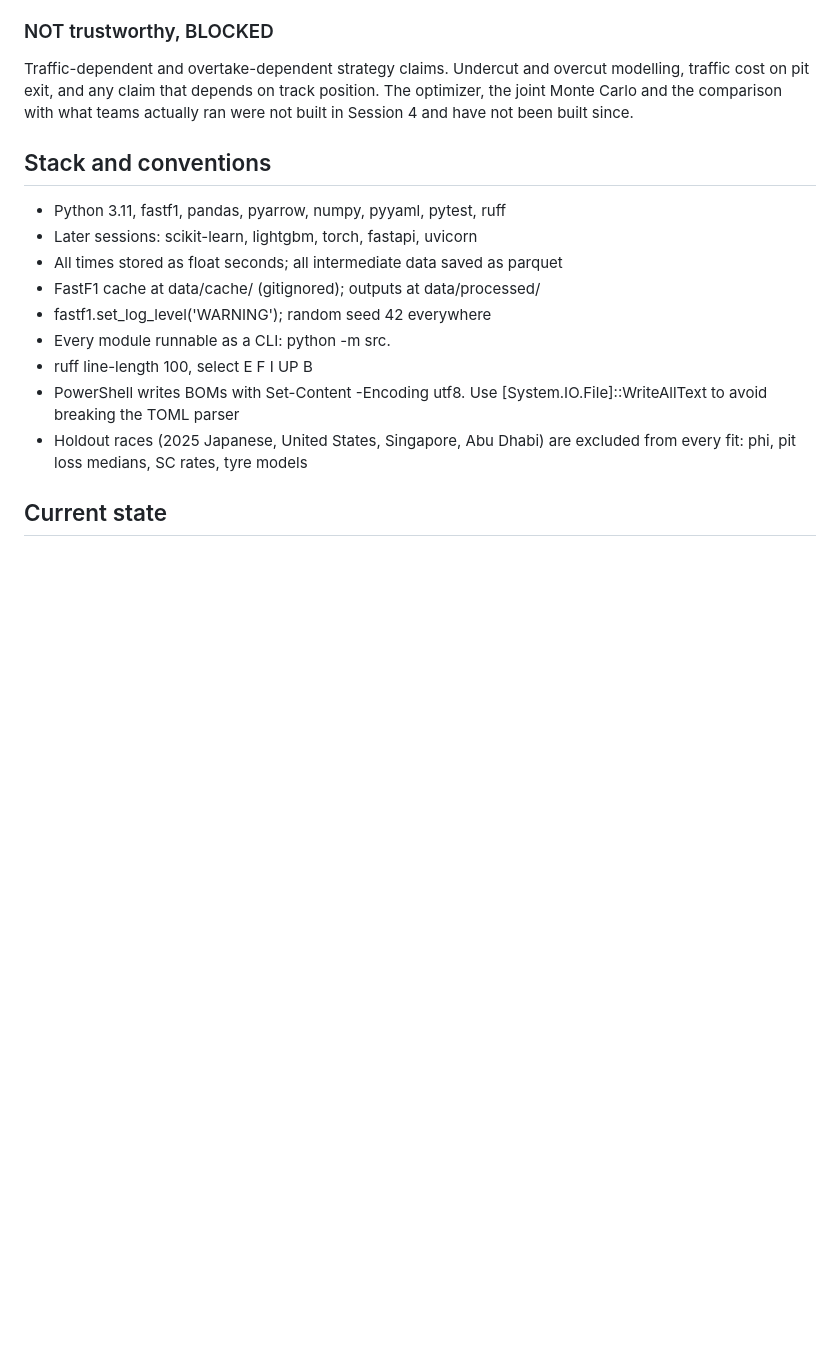
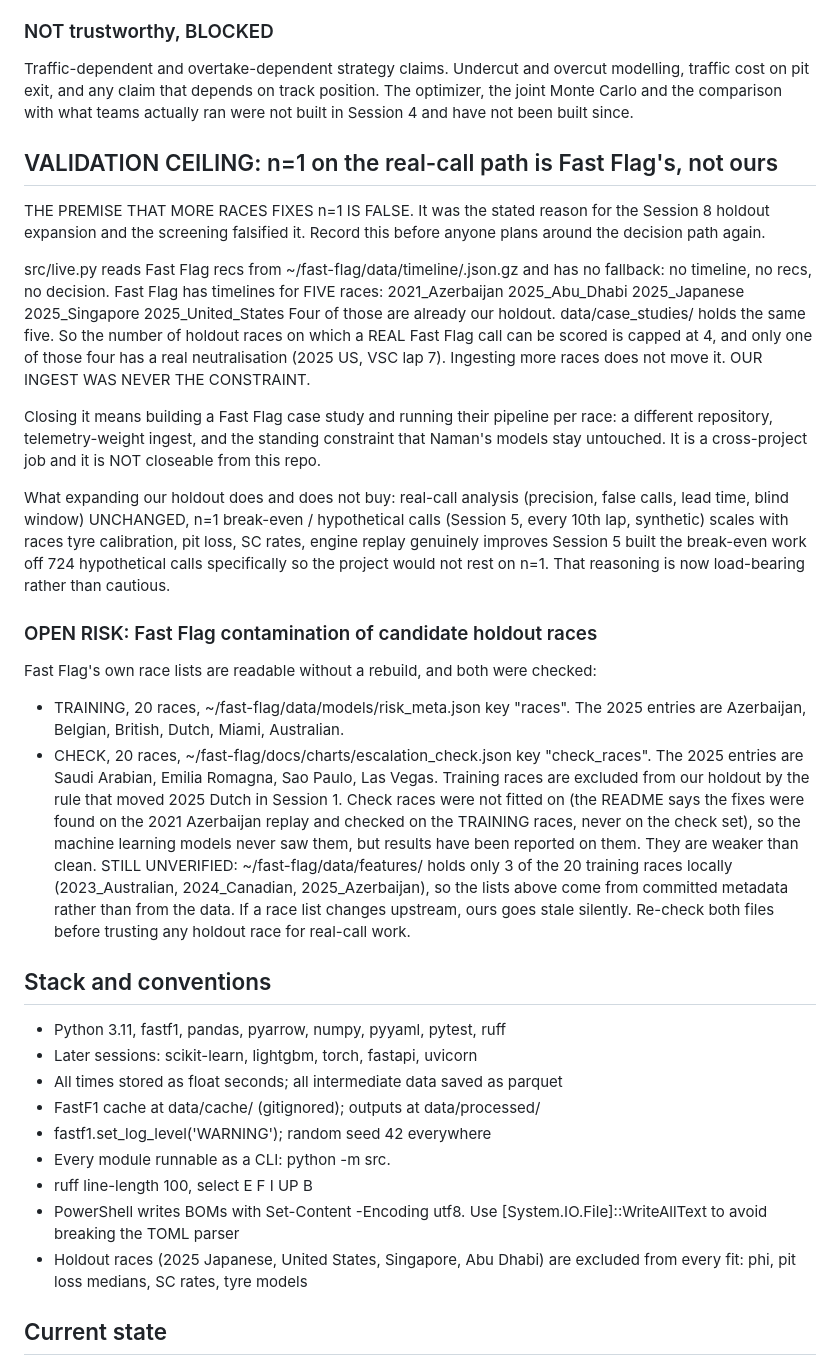
Before and after one commit to RealPlayz16/f1-strategy, a Markdown page: HANDOFF.md, the part around the change. GitHub-like rendering; blank space fills up the shorter version.

Commit message:
Session 8: record the Fast Flag validation ceiling, in HANDOFF and the README
The premise behind the Session 8 holdout expansion was false and the screening
falsified it. n=1 on the real-call path is capped by Fast Flag's timeline
coverage, not by our ingest. src/live.py has no fallback: no timeline, no recs,
no decision. Fast Flag has five timelines and four are already our holdout, so
the count of holdout races carrying a real scoreable call is 4, with one real
neutralisation among them, and ingesting races does not move it. Closing it is a
cross-project job in Naman's repository and is not closeable from here.

HANDOFF gets a top-level VALIDATION CEILING section next to ENGINE LIMITATION,
including what expanding the holdout does buy (hypothetical calls, tyre
calibration, pit loss, SC rates, engine replay) and what it does not.

README frames it as a structural property rather than an oversight: you inherit
your dependency's coverage as your own evidence ceiling, and no work on your
side of the boundary moves it. Found by checking what the upstream had on disk
instead of assuming our pipeline was the constraint, an assumption that had
survived three sessions unexamined.

OPEN RISK recorded, not treated as clean: Fast Flag contamination of candidate
holdout races. Both upstream lists are readable without a rebuild and both were
checked. Training (risk_meta.json, 20 races) includes 2025 Azerbaijan, Belgian,
Miami, British, Dutch, Australian. The check set (escalation_check.json, 20
races) includes 2025 Saudi Arabian, Emilia Romagna, Sao Paulo, Las Vegas. Only
3 of the 20 training races are present locally under data/features, so both
lists come from committed metadata rather than from data, and they go stale
silently if the upstream changes.

Co-Authored-By: Claude Opus 5 <noreply@anthropic.com>

```diff
--- a/HANDOFF.md
+++ b/HANDOFF.md
@@ -118,6 +118,46 @@ Traffic-dependent and overtake-dependent strategy claims. Undercut and overcut m
 traffic cost on pit exit, and any claim that depends on track position. The optimizer, the
 joint Monte Carlo and the comparison with what teams actually ran were not built in Session 4
 and have not been built since.
+
+## VALIDATION CEILING: n=1 on the real-call path is Fast Flag's, not ours
+
+THE PREMISE THAT MORE RACES FIXES n=1 IS FALSE. It was the stated reason for the Session 8
+holdout expansion and the screening falsified it. Record this before anyone plans around the
+decision path again.
+
+src/live.py reads Fast Flag recs from ~/fast-flag/data/timeline/<race>.json.gz and has no
+fallback: no timeline, no recs, no decision. Fast Flag has timelines for FIVE races:
+    2021_Azerbaijan   2025_Abu_Dhabi   2025_Japanese   2025_Singapore   2025_United_States
+Four of those are already our holdout. data/case_studies/ holds the same five. So the number
+of holdout races on which a REAL Fast Flag call can be scored is capped at 4, and only one of
+those four has a real neutralisation (2025 US, VSC lap 7). Ingesting more races does not move
+it. OUR INGEST WAS NEVER THE CONSTRAINT.
+
+Closing it means building a Fast Flag case study and running their pipeline per race: a
+different repository, telemetry-weight ingest, and the standing constraint that Naman's
+models stay untouched. It is a cross-project job and it is NOT closeable from this repo.
+
+What expanding our holdout does and does not buy:
+    real-call analysis (precision, false calls, lead time, blind window)   UNCHANGED, n=1
+    break-even / hypothetical calls (Session 5, every 10th lap, synthetic) scales with races
+    tyre calibration, pit loss, SC rates, engine replay                    genuinely improves
+Session 5 built the break-even work off 724 hypothetical calls specifically so the project
+would not rest on n=1. That reasoning is now load-bearing rather than cautious.
+
+### OPEN RISK: Fast Flag contamination of candidate holdout races
+Fast Flag's own race lists are readable without a rebuild, and both were checked:
+- TRAINING, 20 races, ~/fast-flag/data/models/risk_meta.json key "races". The 2025 entries
+  are Azerbaijan, Belgian, British, Dutch, Miami, Australian.
+- CHECK, 20 races, ~/fast-flag/docs/charts/escalation_check.json key "check_races". The 2025
+  entries are Saudi Arabian, Emilia Romagna, Sao Paulo, Las Vegas.
+Training races are excluded from our holdout by the rule that moved 2025 Dutch in Session 1.
+Check races were not fitted on (the README says the fixes were found on the 2021 Azerbaijan
+replay and checked on the TRAINING races, never on the check set), so the machine learning
+models never saw them, but results have been reported on them. They are weaker than clean.
+STILL UNVERIFIED: ~/fast-flag/data/features/ holds only 3 of the 20 training races locally
+(2023_Australian, 2024_Canadian, 2025_Azerbaijan), so the lists above come from committed
+metadata rather than from the data. If a race list changes upstream, ours goes stale silently.
+Re-check both files before trusting any holdout race for real-call work.
 
 ## Stack and conventions
 - Python 3.11, fastf1, pandas, pyarrow, numpy, pyyaml, pytest, ruff
```
Also changed, not shown: README.md (+21 -0 lines).
